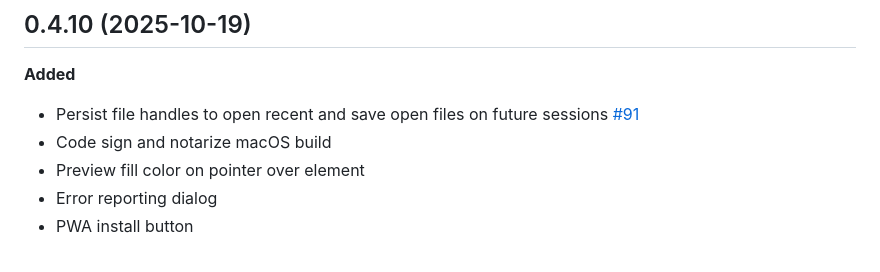
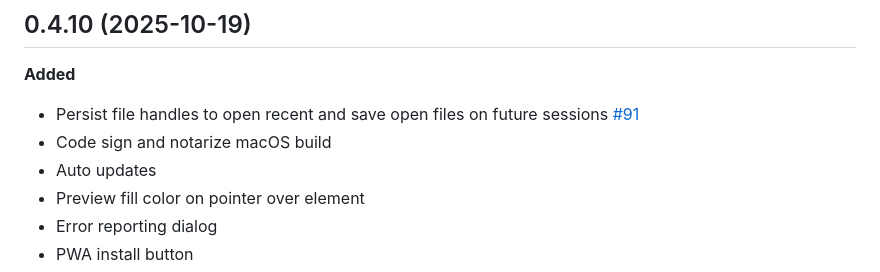
Before and after one commit to repath-project/repath-studio, a Markdown page: CHANGELOG.md, the part around the change. GitHub-like rendering.

Commit message:
update changelog

```diff
--- a/CHANGELOG.md
+++ b/CHANGELOG.md
@@ -6,6 +6,7 @@
 
 - Persist file handles to open recent and save open files on future sessions [#91](https://github.com/repath-project/repath-studio/pull/91)
 - Code sign and notarize macOS build
+- Auto updates
 - Preview fill color on pointer over element
 - Error reporting dialog
 - PWA install button
```
